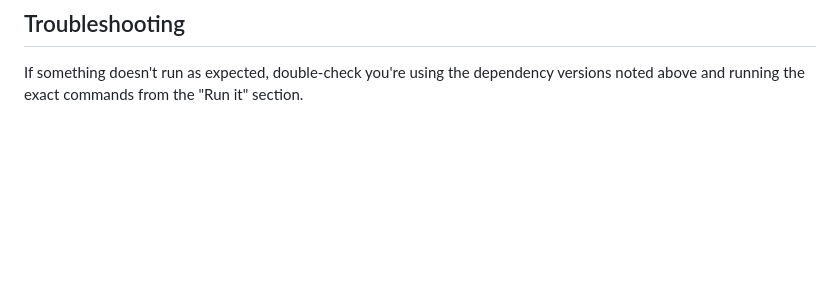
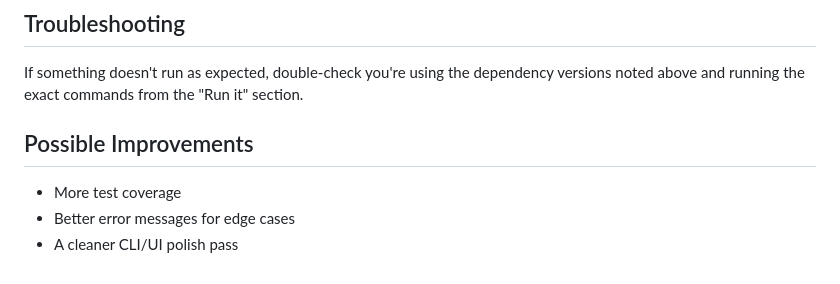
Before and after one commit to akshatgcodes/Sniplink, a Markdown page: README.md, the part around the change. Drawn GitHub-style; blank space fills up the shorter version.

Commit message:
📚 note possible future improvements in readme

```diff
--- a/README.md
+++ b/README.md
@@ -94,3 +94,9 @@ Built as a focused, single-purpose tool - a self-hosted URL shortener, nothing m
 ## Troubleshooting
 
 If something doesn't run as expected, double-check you're using the dependency versions noted above and running the exact commands from the "Run it" section.
+
+## Possible Improvements
+
+- More test coverage
+- Better error messages for edge cases
+- A cleaner CLI/UI polish pass
```
